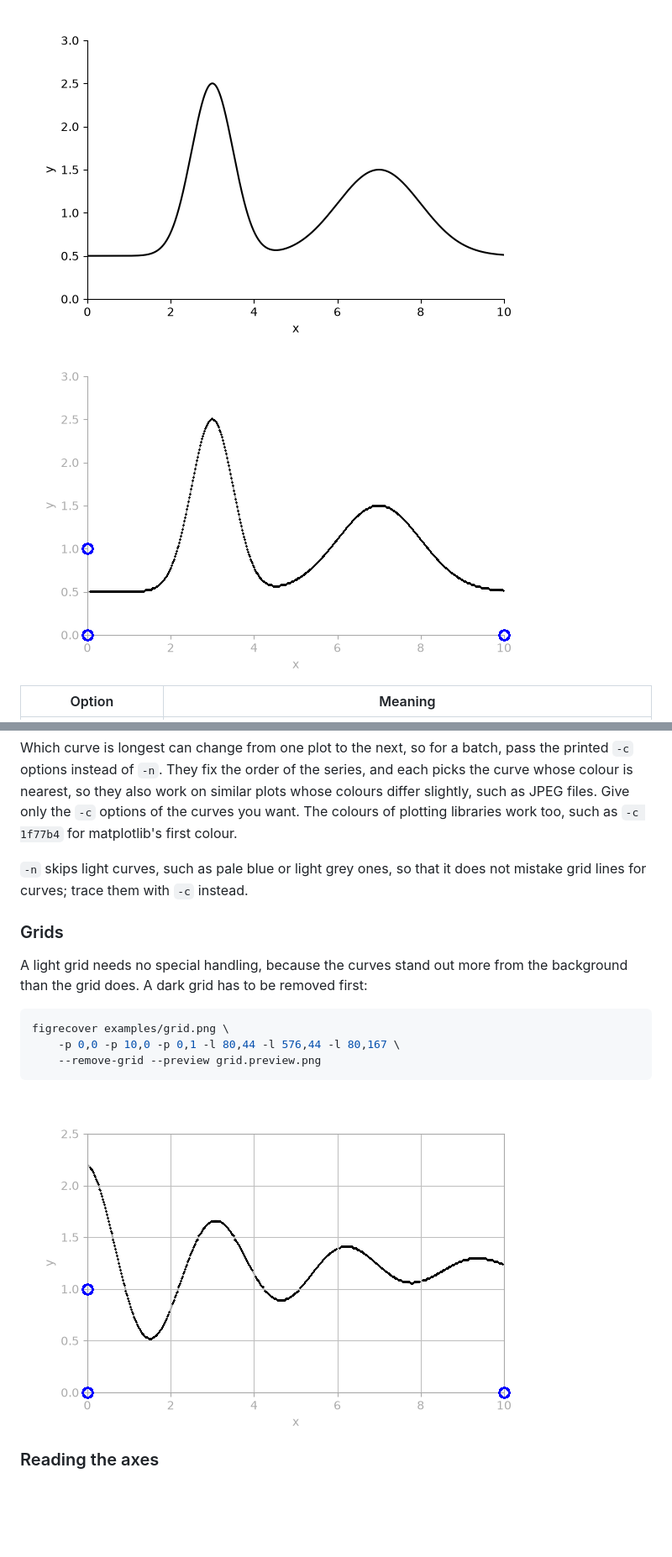
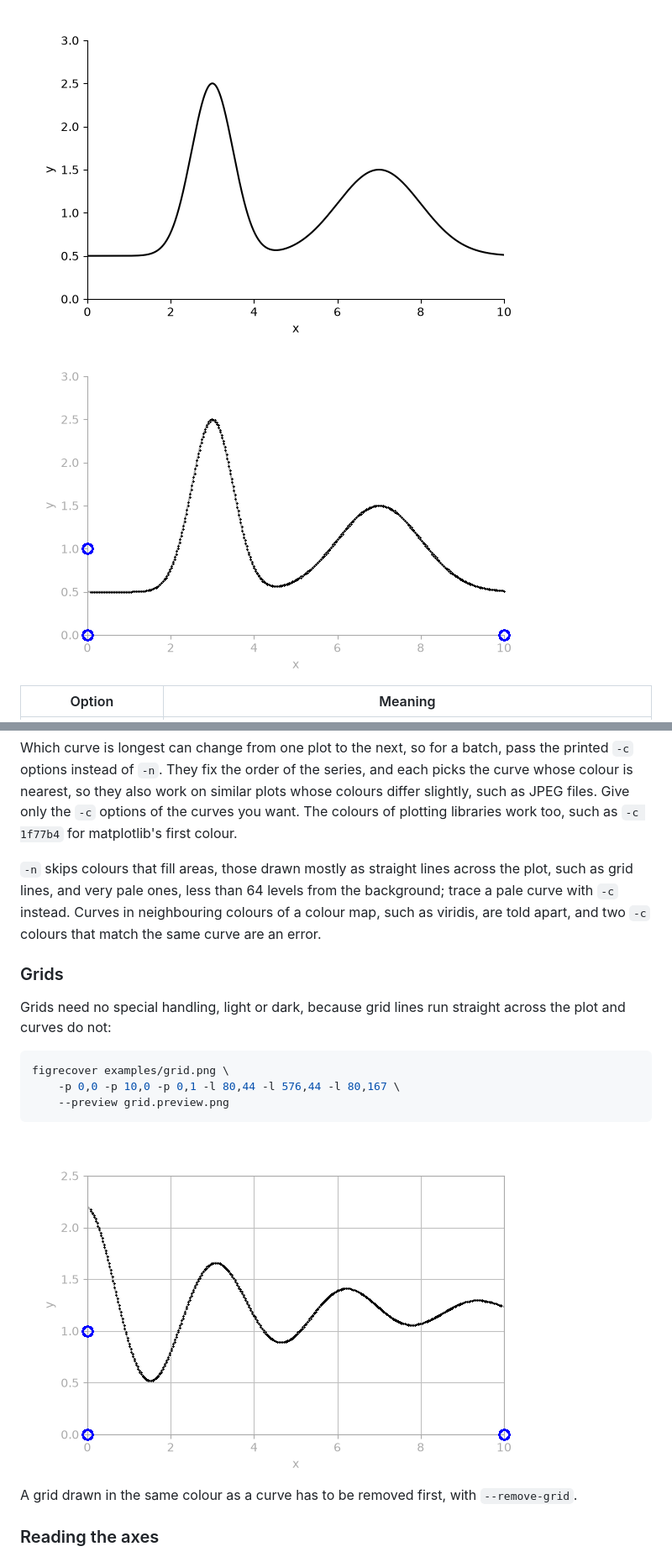
Before and after one commit to SMTG-Bham/figrecover, a Markdown page: README.md, 2 parts joined by grey strips. Shown at 84% size. Drawn GitHub-style; pictures changed too: examples/grid.preview.png, examples/spectrum.preview.png; blank space fills up the shorter version.

````diff
--- a/README.md
+++ b/README.md
@@ -132,21 +136,27 @@ similar plots whose colours differ slightly, such as JPEG files. Give only the
 `-c` options of the curves you want. The colours of plotting libraries work
 too, such as `-c 1f77b4` for matplotlib's first colour.
 
-`-n` skips light curves, such as pale blue or light grey ones, so that it does
-not mistake grid lines for curves; trace them with `-c` instead.
+`-n` skips colours that fill areas, those drawn mostly as straight lines
+across the plot, such as grid lines, and very pale ones, less than 64 levels
+from the background; trace a pale curve with `-c` instead. Curves in
+neighbouring colours of a colour map, such as viridis, are told apart, and two
+`-c` colours that match the same curve are an error.
 
 ### Grids
 
-A light grid needs no special handling, because the curves stand out more
-from the background than the grid does. A dark grid has to be removed first:
+Grids need no special handling, light or dark, because grid lines run
+straight across the plot and curves do not:
 
 ```bash
 figrecover examples/grid.png \
     -p 0,0 -p 10,0 -p 0,1 -l 80,44 -l 576,44 -l 80,167 \
-    --remove-grid --preview grid.preview.png
+    --preview grid.preview.png
 ```
 
-![A damped oscillation recovered after removing its grid](examples/grid.preview.png)
+![A damped oscillation recovered from a plot with a dark grid](examples/grid.preview.png)
+
+A grid drawn in the same colour as a curve has to be removed first, with
+`--remove-grid`.
 
 ### Reading the axes
 
````
Also changed, not shown: other parts of README.md (+67 -34 lines), CHANGELOG.md (+18 -8 lines), examples/labelled.preview.png, examples/logarithmic.preview.png, examples/series.preview.png.
